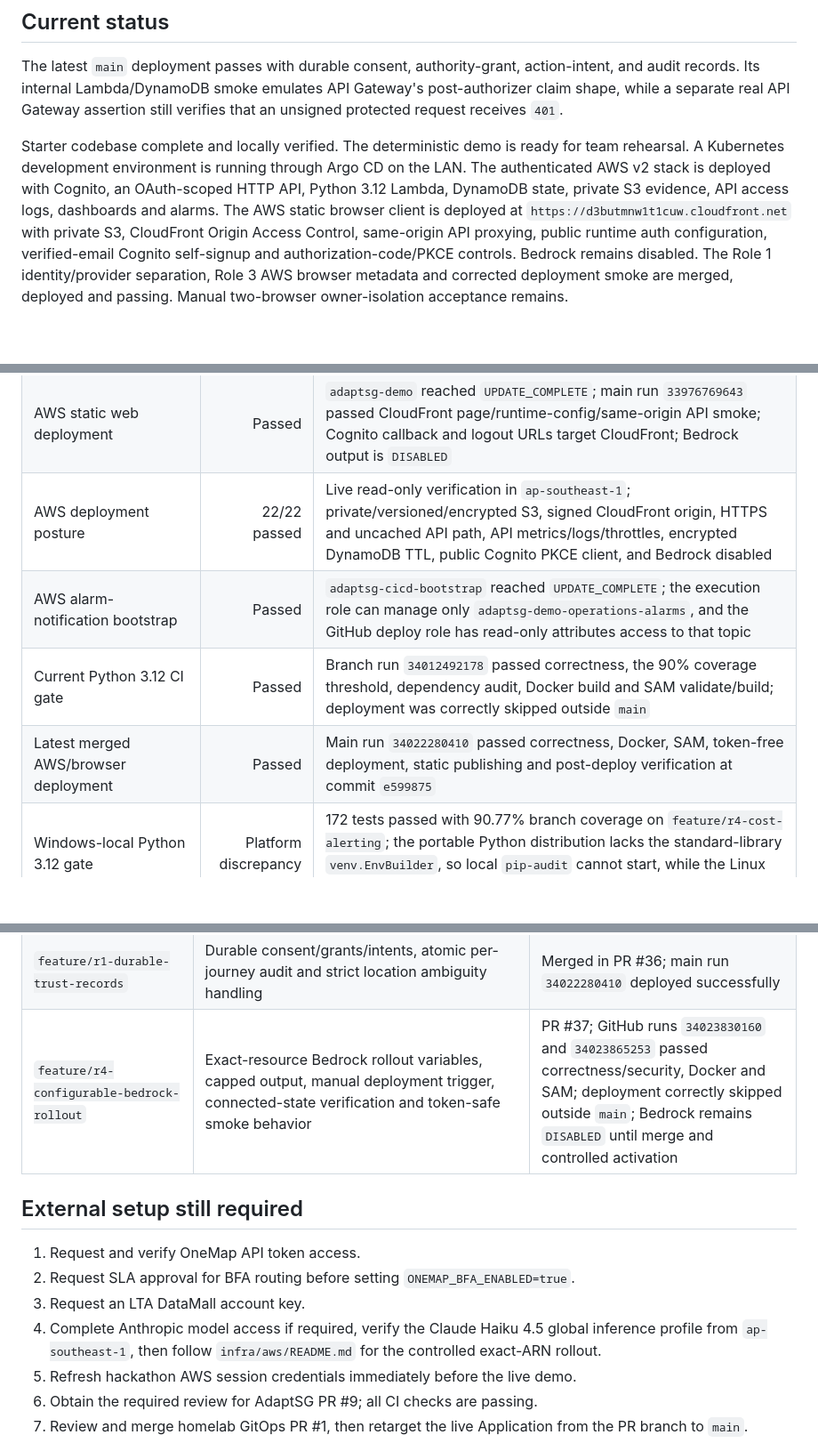
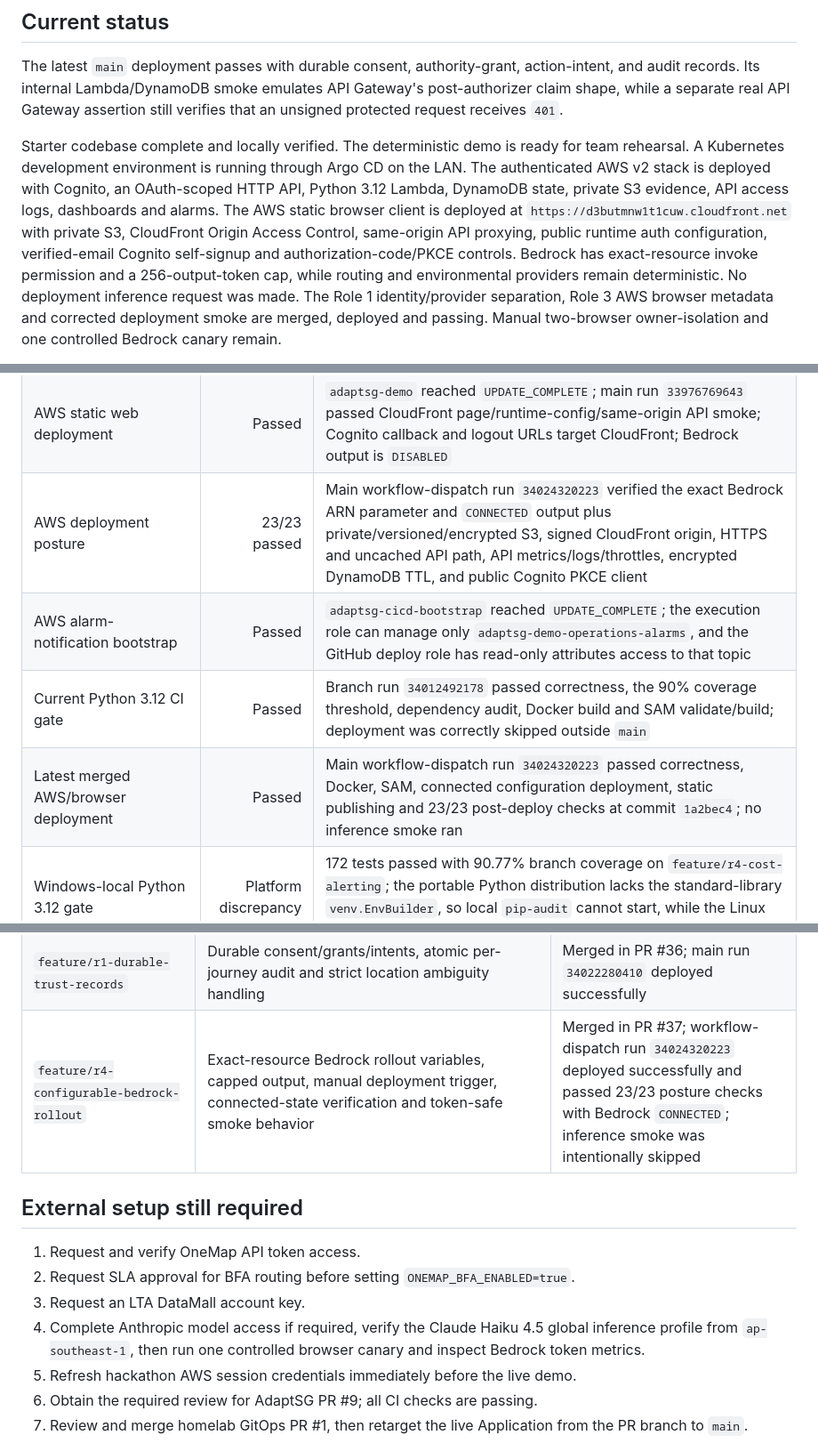
Before and after one commit to BarneyLaw/simplify-next, a Markdown page: PROGRESS.md, 3 parts joined by grey strips. Shown at 89% size. Rendered like a GitHub page; blank space fills up the shorter version.

Commit message:
docs: record connected bedrock deployment

```diff
--- a/PROGRESS.md
+++ b/PROGRESS.md
@@ -9,5 +9,5 @@ records. Its internal Lambda/DynamoDB smoke emulates API Gateway's post-authoriz
 while a separate real API Gateway assertion still verifies that an unsigned protected request
 receives `401`.
 
-Starter codebase complete and locally verified. The deterministic demo is ready for team rehearsal. A Kubernetes development environment is running through Argo CD on the LAN. The authenticated AWS v2 stack is deployed with Cognito, an OAuth-scoped HTTP API, Python 3.12 Lambda, DynamoDB state, private S3 evidence, API access logs, dashboards and alarms. The AWS static browser client is deployed at `https://d3butmnw1t1cuw.cloudfront.net` with private S3, CloudFront Origin Access Control, same-origin API proxying, public runtime auth configuration, verified-email Cognito self-signup and authorization-code/PKCE controls. Bedrock remains disabled. The Role 1 identity/provider separation, Role 3 AWS browser metadata and corrected deployment smoke are merged, deployed and passing. Manual two-browser owner-isolation acceptance remains.
+Starter codebase complete and locally verified. The deterministic demo is ready for team rehearsal. A Kubernetes development environment is running through Argo CD on the LAN. The authenticated AWS v2 stack is deployed with Cognito, an OAuth-scoped HTTP API, Python 3.12 Lambda, DynamoDB state, private S3 evidence, API access logs, dashboards and alarms. The AWS static browser client is deployed at `https://d3butmnw1t1cuw.cloudfront.net` with private S3, CloudFront Origin Access Control, same-origin API proxying, public runtime auth configuration, verified-email Cognito self-signup and authorization-code/PKCE controls. Bedrock has exact-resource invoke permission and a 256-output-token cap, while routing and environmental providers remain deterministic. No deployment inference request was made. The Role 1 identity/provider separation, Role 3 AWS browser metadata and corrected deployment smoke are merged, deployed and passing. Manual two-browser owner-isolation and one controlled Bedrock canary remain.
 
@@ -81,10 +81,10 @@ unavailable locally, so SAM validation and builds run in GitHub Actions.
 | AWS Lambda/DynamoDB deployment smoke | Passed | `adaptsg-demo` reached `CREATE_COMPLETE`; main commit `d38ae48` produced DynamoDB journey and private S3 evidence with zero Bedrock tokens |
 | AWS authenticated v2 deployment | Passed | `adaptsg-demo` reached `UPDATE_COMPLETE`; main run `33972607910` passed token-free smoke and public/protected route checks |
 | AWS static web deployment | Passed | `adaptsg-demo` reached `UPDATE_COMPLETE`; main run `33976769643` passed CloudFront page/runtime-config/same-origin API smoke; Cognito callback and logout URLs target CloudFront; Bedrock output is `DISABLED` |
-| AWS deployment posture | 22/22 passed | Live read-only verification in `ap-southeast-1`; private/versioned/encrypted S3, signed CloudFront origin, HTTPS and uncached API path, API metrics/logs/throttles, encrypted DynamoDB TTL, public Cognito PKCE client, and Bedrock disabled |
+| AWS deployment posture | 23/23 passed | Main workflow-dispatch run `34024320223` verified the exact Bedrock ARN parameter and `CONNECTED` output plus private/versioned/encrypted S3, signed CloudFront origin, HTTPS and uncached API path, API metrics/logs/throttles, encrypted DynamoDB TTL, and public Cognito PKCE client |
 | AWS alarm-notification bootstrap | Passed | `adaptsg-cicd-bootstrap` reached `UPDATE_COMPLETE`; the execution role can manage only `adaptsg-demo-operations-alarms`, and the GitHub deploy role has read-only attributes access to that topic |
 | Current Python 3.12 CI gate | Passed | Branch run `34012492178` passed correctness, the 90% coverage threshold, dependency audit, Docker build and SAM validate/build; deployment was correctly skipped outside `main` |
-| Latest merged AWS/browser deployment | Passed | Main run `34022280410` passed correctness, Docker, SAM, token-free deployment, static publishing and post-deploy verification at commit `e599875` |
+| Latest merged AWS/browser deployment | Passed | Main workflow-dispatch run `34024320223` passed correctness, Docker, SAM, connected configuration deployment, static publishing and 23/23 post-deploy checks at commit `1a2bec4`; no inference smoke ran |
 | Windows-local Python 3.12 gate | Platform discrepancy | 172 tests passed with 90.77% branch coverage on `feature/r4-cost-alerting`; the portable Python distribution lacks the standard-library `venv.EnvBuilder`, so local `pip-audit` cannot start, while the Linux main gate passes dependency audit |
 | Durable trust/location deployment | Passed | PR #36 merged at `e599875`; main run `34022280410` deployed and verified it successfully |
 | Configurable Bedrock rollout branch | 192 tests passed | Python 3.12.10, 90.43% branch coverage; Ruff, strict mypy, Bandit, CloudFormation/SAM lint, workflow YAML and 19 browser-auth tests passed locally; Windows lacks `make` for the custom SAM build and its portable Python still cannot start `pip-audit`, so Linux CI remains authoritative for those two gates |
@@ -141,7 +141,7 @@ The repository keeps each feature boundary visible and uses incremental commits.
 | `feature/r3-functional-aws-demo` | Remove stale Vercel browser metadata and reverify the complete static journey/auth flow | Merged in PR #32 |
 | `feature/r4-authenticated-lambda-smoke` | Cognito-aware direct-Lambda smoke plus real unsigned API rejection assertion | Merged in PR #35; deployment passes |
 | `feature/r1-durable-trust-records` | Durable consent/grants/intents, atomic per-journey audit and strict location ambiguity handling | Merged in PR #36; main run `34022280410` deployed successfully |
-| `feature/r4-configurable-bedrock-rollout` | Exact-resource Bedrock rollout variables, capped output, manual deployment trigger, connected-state verification and token-safe smoke behavior | PR #37; GitHub runs `34023830160` and `34023865253` passed correctness/security, Docker and SAM; deployment correctly skipped outside `main`; Bedrock remains `DISABLED` until merge and controlled activation |
+| `feature/r4-configurable-bedrock-rollout` | Exact-resource Bedrock rollout variables, capped output, manual deployment trigger, connected-state verification and token-safe smoke behavior | Merged in PR #37; workflow-dispatch run `34024320223` deployed successfully and passed 23/23 posture checks with Bedrock `CONNECTED`; inference smoke was intentionally skipped |
 
 ## External setup still required
 
@@ -149,7 +149,7 @@ The repository keeps each feature boundary visible and uses incremental commits.
 2. Request SLA approval for BFA routing before setting `ONEMAP_BFA_ENABLED=true`.
 3. Request an LTA DataMall account key.
 4. Complete Anthropic model access if required, verify the Claude Haiku 4.5 global inference profile
-   from `ap-southeast-1`, then follow `infra/aws/README.md` for the controlled exact-ARN rollout.
+   from `ap-southeast-1`, then run one controlled browser canary and inspect Bedrock token metrics.
 5. Refresh hackathon AWS session credentials immediately before the live demo.
 6. Obtain the required review for AdaptSG PR #9; all CI checks are passing.
 7. Review and merge homelab GitOps PR #1, then retarget the live Application from the PR branch to `main`.
```
Also changed, not shown: other parts of PROGRESS.md (+1 -1 lines).
